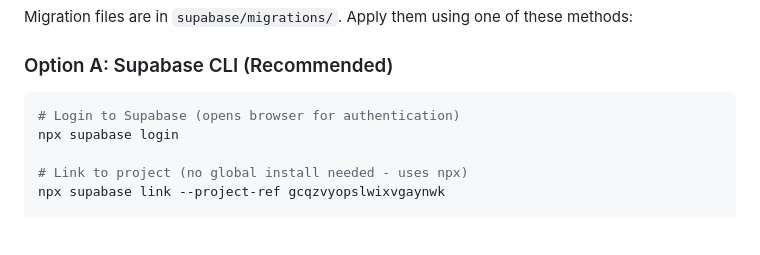
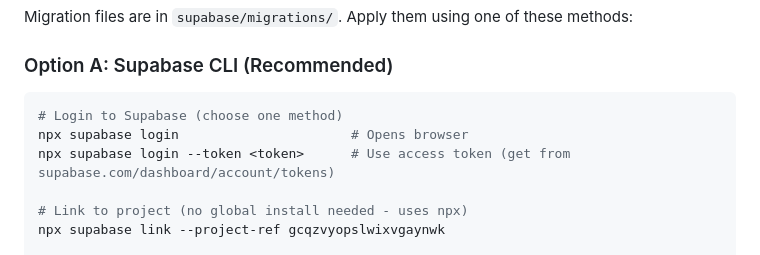
Before and after one commit to avengersteam312/ai-wod-timer, a Markdown page: docs/supabase-setup.md, the part around the change. GitHub-like rendering; blank space fills up the shorter version.

Commit message:
docs: add token-based login option for Supabase CLI
Co-Authored-By: Claude Opus 4.5 <noreply@anthropic.com>

````diff
--- a/docs/supabase-setup.md
+++ b/docs/supabase-setup.md
@@ -34,8 +34,9 @@ Migration files are in `supabase/migrations/`. Apply them using one of these met
 ### Option A: Supabase CLI (Recommended)
 
 ```bash
-# Login to Supabase (opens browser for authentication)
-npx supabase login
+# Login to Supabase (choose one method)
+npx supabase login                      # Opens browser
+npx supabase login --token <token>      # Use access token (get from supabase.com/dashboard/account/tokens)
 
 # Link to project (no global install needed - uses npx)
 npx supabase link --project-ref gcqzvyopslwixvgaynwk
````
